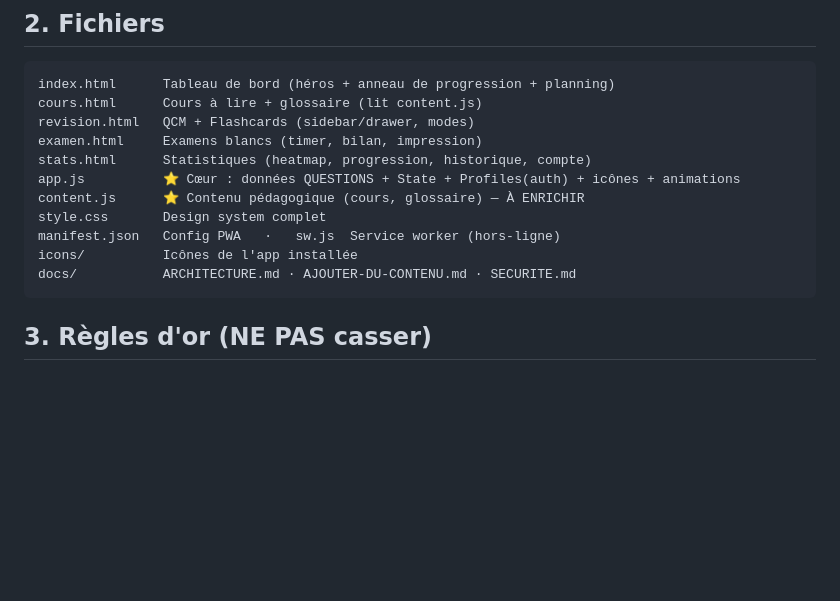
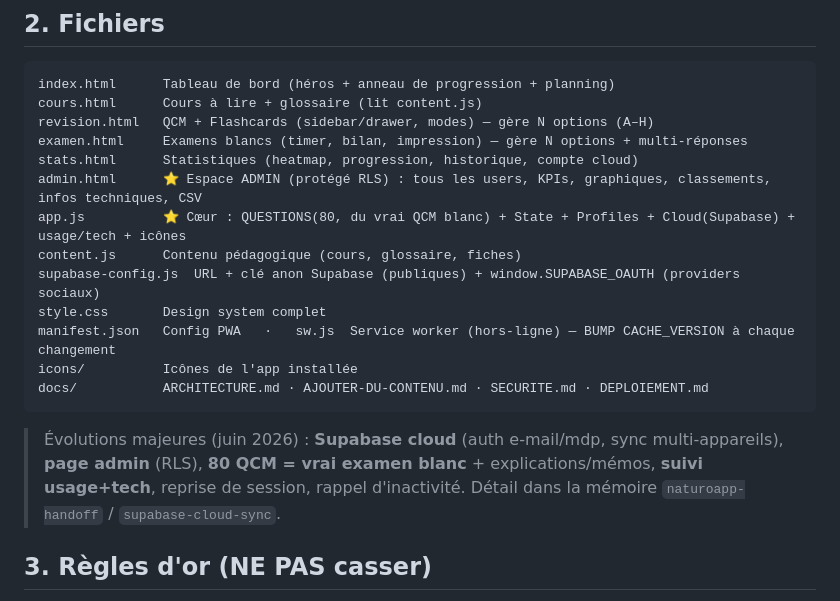
Before and after one commit to Boutout/naturoapp, a Markdown page: CLAUDE.md, the part around the change. GitHub-like rendering; blank space fills up the shorter version.

Commit message:
docs: CLAUDE.md à jour (admin, Supabase, banque QCM réelle, usage/tech)
Co-Authored-By: Claude Opus 4.8 (1M context) <noreply@anthropic.com>

````diff
--- a/CLAUDE.md
+++ b/CLAUDE.md
@@ -20,16 +20,21 @@ Application web de **révision en naturopathie**, pensée d'abord pour mobile et
 ```
 index.html      Tableau de bord (héros + anneau de progression + planning)
 cours.html      Cours à lire + glossaire (lit content.js)
-revision.html   QCM + Flashcards (sidebar/drawer, modes)
-examen.html     Examens blancs (timer, bilan, impression)
-stats.html      Statistiques (heatmap, progression, historique, compte)
-app.js          ⭐ Cœur : données QUESTIONS + State + Profiles(auth) + icônes + animations
-content.js      ⭐ Contenu pédagogique (cours, glossaire) — À ENRICHIR
+revision.html   QCM + Flashcards (sidebar/drawer, modes) — gère N options (A–H)
+examen.html     Examens blancs (timer, bilan, impression) — gère N options + multi-réponses
+stats.html      Statistiques (heatmap, progression, historique, compte cloud)
+admin.html      ⭐ Espace ADMIN (protégé RLS) : tous les users, KPIs, graphiques, classements, infos techniques, CSV
+app.js          ⭐ Cœur : QUESTIONS(80, du vrai QCM blanc) + State + Profiles + Cloud(Supabase) + usage/tech + icônes
+content.js      Contenu pédagogique (cours, glossaire, fiches)
+supabase-config.js  URL + clé anon Supabase (publiques) + window.SUPABASE_OAUTH (providers sociaux)
 style.css       Design system complet
-manifest.json   Config PWA   ·   sw.js  Service worker (hors-ligne)
+manifest.json   Config PWA   ·   sw.js  Service worker (hors-ligne) — BUMP CACHE_VERSION à chaque changement
 icons/          Icônes de l'app installée
-docs/           ARCHITECTURE.md · AJOUTER-DU-CONTENU.md · SECURITE.md
+docs/           ARCHITECTURE.md · AJOUTER-DU-CONTENU.md · SECURITE.md · DEPLOIEMENT.md
 ```
+> Évolutions majeures (juin 2026) : **Supabase cloud** (auth e-mail/mdp, sync multi-appareils),
+> **page admin** (RLS), **80 QCM = vrai examen blanc** + explications/mémos, **suivi usage+tech**,
+> reprise de session, rappel d'inactivité. Détail dans la mémoire `naturoapp-handoff` / `supabase-cloud-sync`.
 
 ## 3. Règles d'or (NE PAS casser)
 1. **Vanilla, sans build.** Pas de framework, pas de npm, pas de bundler. Dépendances
````
